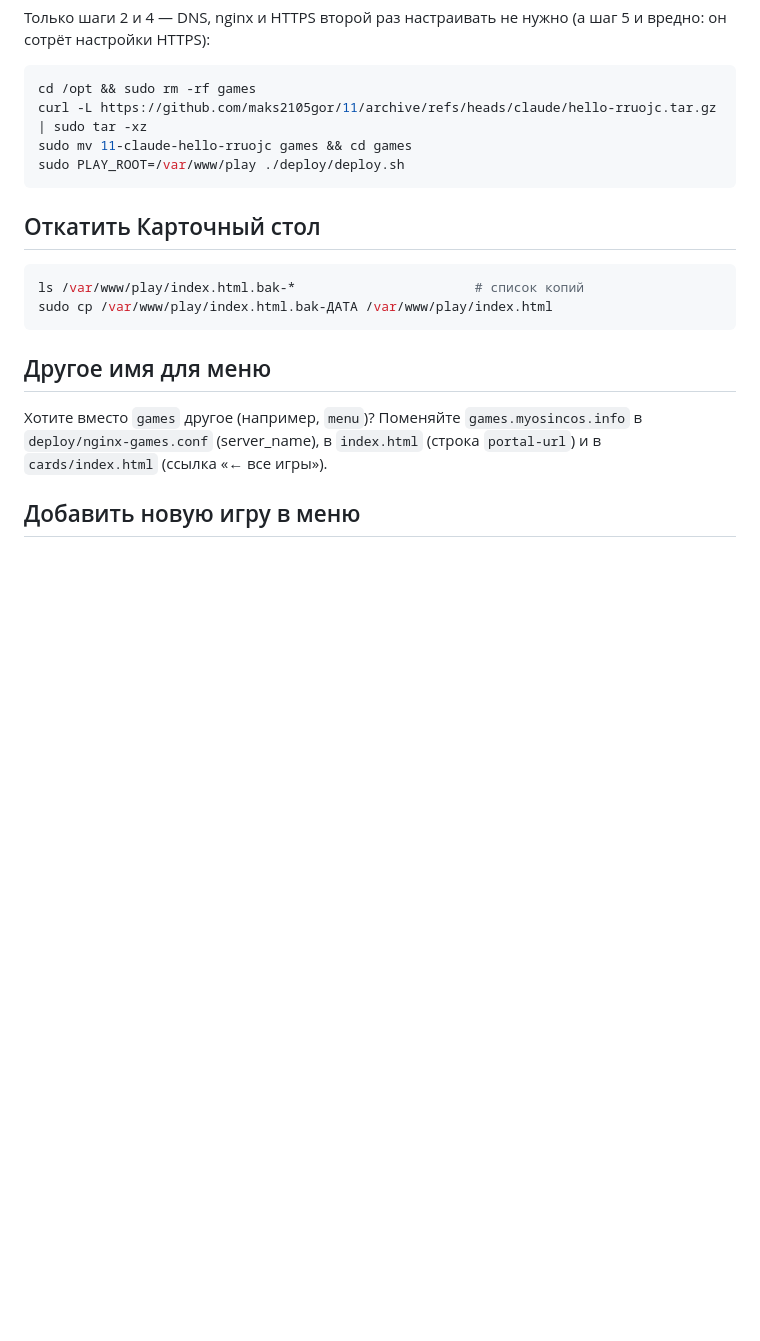
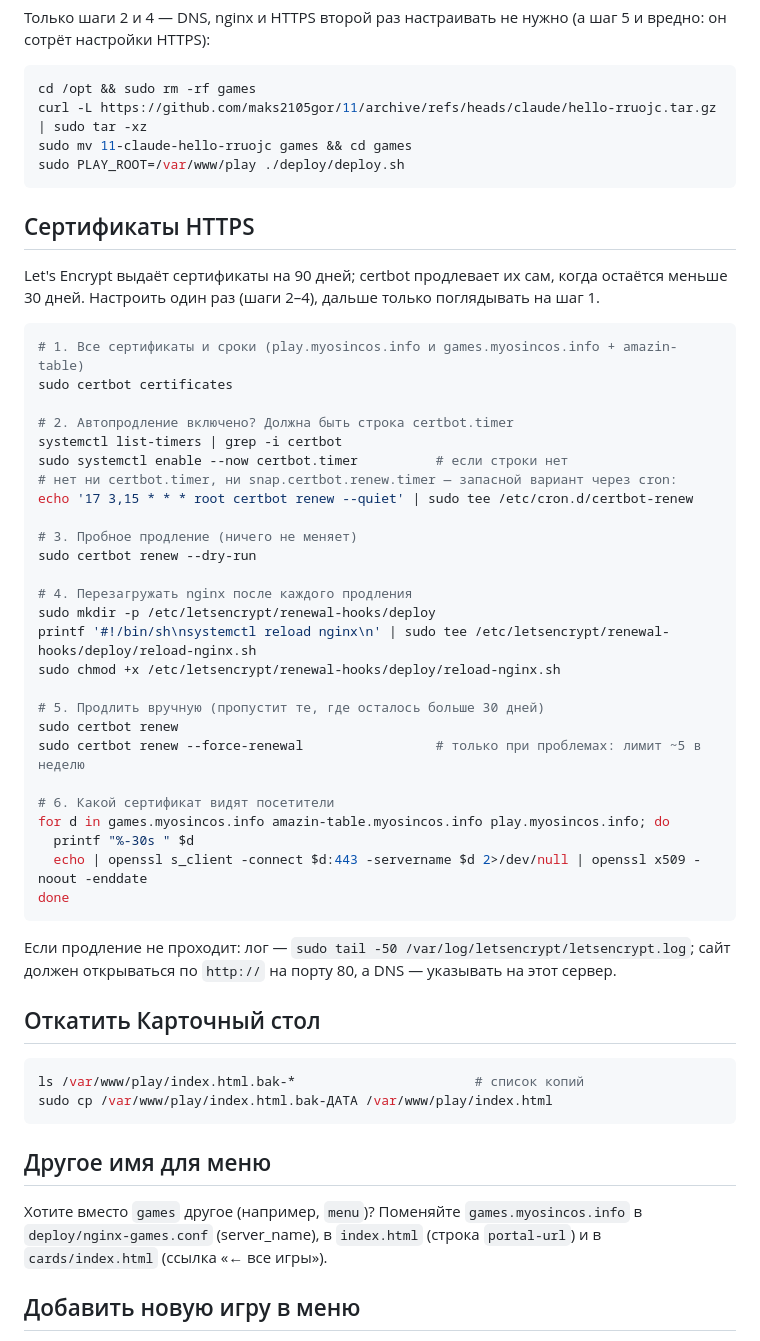
Before and after one commit to maks2105gor/11, a Markdown page: deploy/README.md, the part around the change. Drawn GitHub-style; blank space fills up the shorter version.

Commit message:
Document certificate renewal checks and commands
How to list certificates, confirm the certbot timer, dry-run a renewal,
reload nginx after renewals via a deploy hook, renew by hand and check the
certificate each site serves.

Co-Authored-By: Claude Opus 5.5 <noreply@anthropic.com>
Claude-Session: https://claude.ai/code/session_013WzoZg3eFiWw8CVieb2FFA

````diff
--- a/deploy/README.md
+++ b/deploy/README.md
@@ -98,6 +98,43 @@ sudo mv 11-claude-hello-rruojc games && cd games
 sudo PLAY_ROOT=/var/www/play ./deploy/deploy.sh
 ```
 
+## Сертификаты HTTPS
+
+Let's Encrypt выдаёт сертификаты на 90 дней; certbot продлевает их сам, когда остаётся
+меньше 30 дней. Настроить один раз (шаги 2–4), дальше только поглядывать на шаг 1.
+
+```bash
+# 1. Все сертификаты и сроки (play.myosincos.info и games.myosincos.info + amazin-table)
+sudo certbot certificates
+
+# 2. Автопродление включено? Должна быть строка certbot.timer
+systemctl list-timers | grep -i certbot
+sudo systemctl enable --now certbot.timer          # если строки нет
+# нет ни certbot.timer, ни snap.certbot.renew.timer — запасной вариант через cron:
+echo '17 3,15 * * * root certbot renew --quiet' | sudo tee /etc/cron.d/certbot-renew
+
+# 3. Пробное продление (ничего не меняет)
+sudo certbot renew --dry-run
+
+# 4. Перезагружать nginx после каждого продления
+sudo mkdir -p /etc/letsencrypt/renewal-hooks/deploy
+printf '#!/bin/sh\nsystemctl reload nginx\n' | sudo tee /etc/letsencrypt/renewal-hooks/deploy/reload-nginx.sh
+sudo chmod +x /etc/letsencrypt/renewal-hooks/deploy/reload-nginx.sh
+
+# 5. Продлить вручную (пропустит те, где осталось больше 30 дней)
+sudo certbot renew
+sudo certbot renew --force-renewal                 # только при проблемах: лимит ~5 в неделю
+
+# 6. Какой сертификат видят посетители
+for d in games.myosincos.info amazin-table.myosincos.info play.myosincos.info; do
+  printf "%-30s " $d
+  echo | openssl s_client -connect $d:443 -servername $d 2>/dev/null | openssl x509 -noout -enddate
+done
+```
+
+Если продление не проходит: лог — `sudo tail -50 /var/log/letsencrypt/letsencrypt.log`;
+сайт должен открываться по `http://` на порту 80, а DNS — указывать на этот сервер.
+
 ## Откатить Карточный стол
 
 ```bash
````
